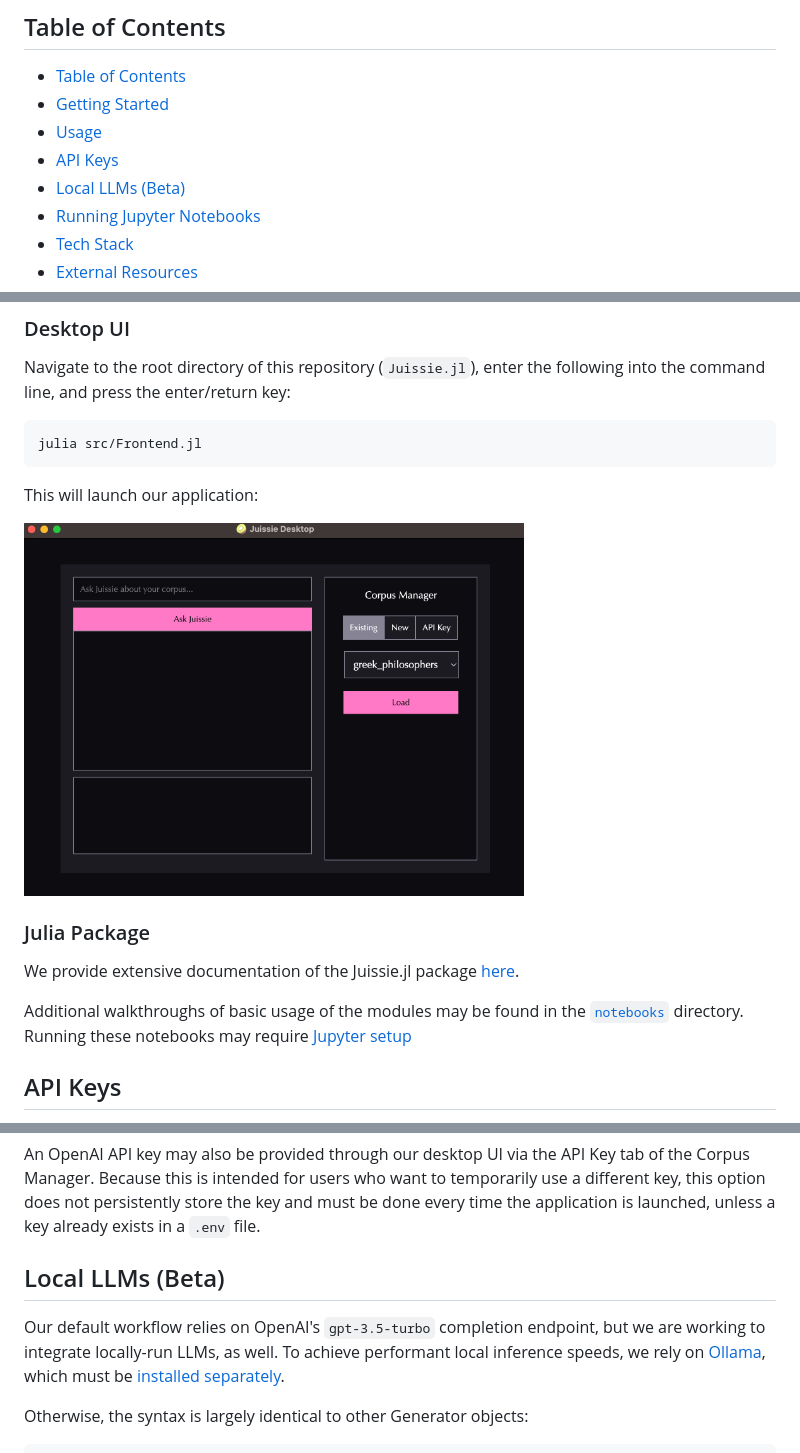
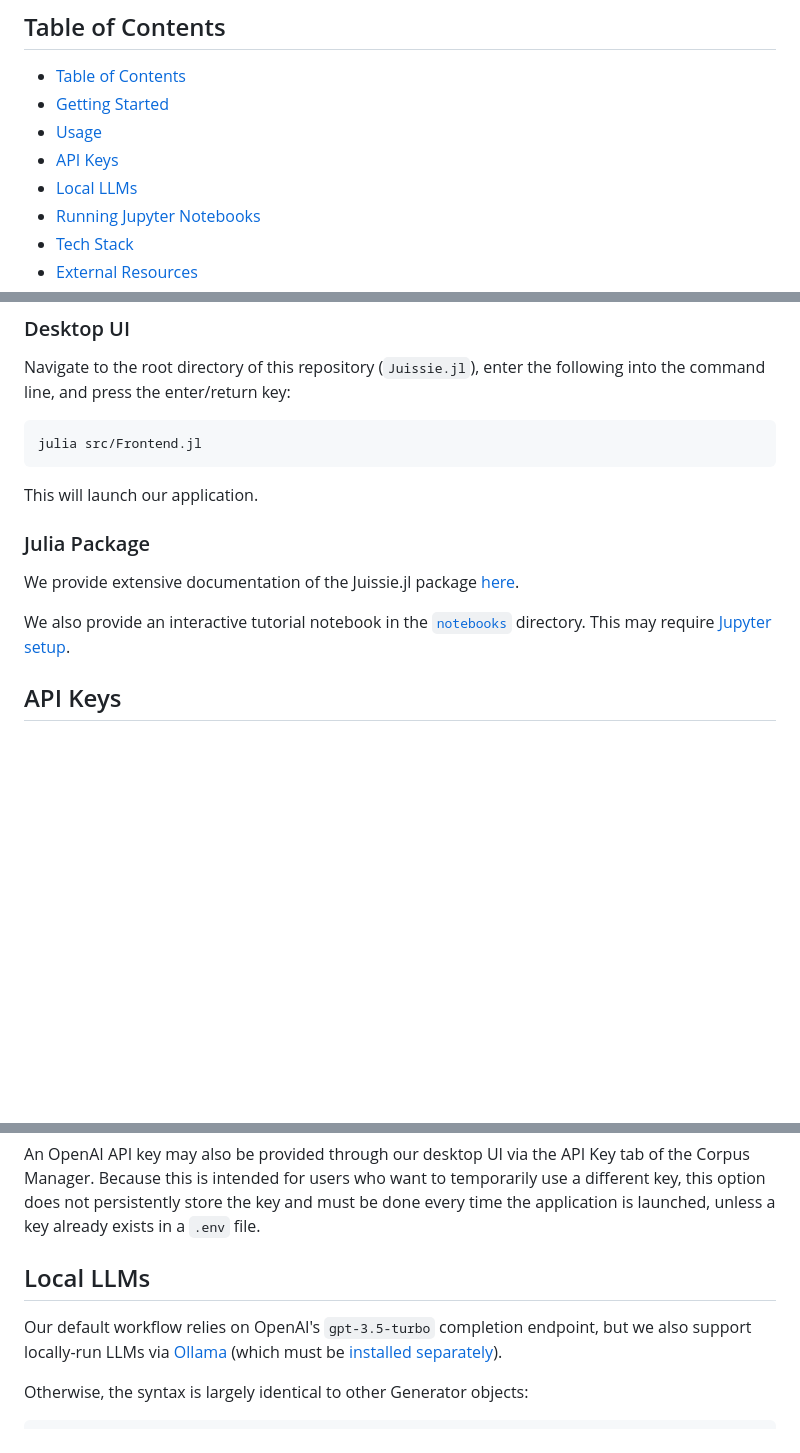
Before and after one commit to Juissie-GW/Juissie.jl, a Markdown page: README.md, 3 parts joined by grey strips. Rendered like a GitHub page; blank space fills up the shorter version.

Commit message:
docs: update README

````diff
--- a/README.md
+++ b/README.md
@@ -11,7 +11,7 @@ https://github.com/Juissie-GW/Juissie.jl/assets/12187602/14fce4a5-8d6e-4108-8a88
 * [Getting Started](#getting-started)
 * [Usage](#usage)
 * [API Keys](#api-keys)
-* [Local LLMs (Beta)](#local-llms-beta)
+* [Local LLMs](#local-llms)
 * [Running Jupyter Notebooks](#running-jupyter-notebooks)
 * [Tech Stack](#tech-stack)
 * [External Resources](#external-resources)
@@ -99,16 +99,14 @@ Navigate to the root directory of this repository (`Juissie.jl`), enter the foll
 julia src/Frontend.jl
 ```
 
-This will launch our application:
-
-<img src="assets/ui1.png" alt="ui1" width="500"/>
+This will launch our application.
 
 
 ### Julia Package
 
 We provide extensive documentation of the Juissie.jl package [here](https://juissie-gw.github.io/Juissie.jl/).
 
-Additional walkthroughs of basic usage of the modules may be found in the [`notebooks`](https://github.com/Juissie-GW/Juissie.jl/tree/main/notebooks) directory. Running these notebooks may require [Jupyter setup](#running-jupyter-notebooks)
+We also provide an interactive tutorial notebook in the [`notebooks`](https://github.com/Juissie-GW/Juissie.jl/tree/main/notebooks) directory. This may require [Jupyter setup](#running-jupyter-notebooks).
 
 ## API Keys
 
@@ -145,9 +143,9 @@ If `.env` is in a different path, you have to provide it, e.g. `DotEnv.config(YO
 
 An OpenAI API key may also be provided through our desktop UI via the API Key tab of the Corpus Manager. Because this is intended for users who want to temporarily use a different key, this option does not persistently store the key and must be done every time the application is launched, unless a key already exists in a `.env` file.
 
-## Local LLMs (Beta)
+## Local LLMs
 
-Our default workflow relies on OpenAI's `gpt-3.5-turbo` completion endpoint, but we are working to integrate locally-run LLMs, as well. To achieve performant local inference speeds, we rely on [Ollama](https://ollama.com), which must be [installed separately](https://ollama.com/download).
+Our default workflow relies on OpenAI's `gpt-3.5-turbo` completion endpoint, but we also support locally-run LLMs via [Ollama](https://ollama.com) (which must be [installed separately](https://ollama.com/download)).
 
 Otherwise, the syntax is largely identical to other Generator objects:
 
````
Also changed, not shown: other parts of README.md (+1 -1 lines).
